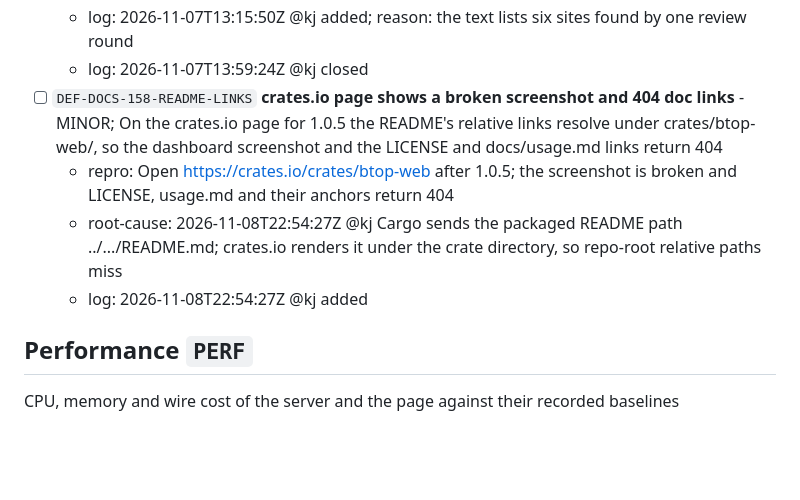
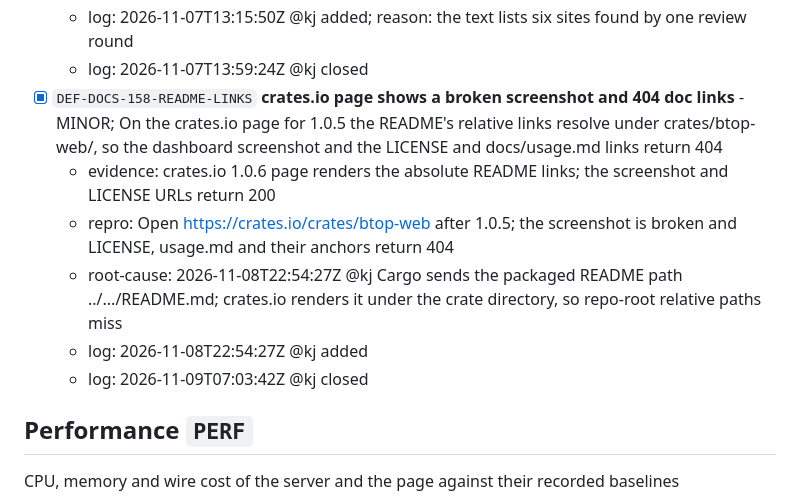
Before and after one commit to stellarshenson/btop-web, a Markdown page: docs/defects.md, the part around the change. Rendered like a GitHub page; blank space fills up the shorter version.

```diff
--- a/docs/defects.md
+++ b/docs/defects.md
@@ -1175,10 +1175,12 @@ Palette tokens, variants and contrast across the shipped pairs
   - root-cause: 2026-11-07T13:15:50Z @kj the DEF-DOCS-155 and DEF-DOCS-156 passes checked only where each readout value comes from; number format and the unsmoothed readouts were never checked
   - log: 2026-11-07T13:15:50Z @kj added; reason: the text lists six sites found by one review round
   - log: 2026-11-07T13:59:24Z @kj closed
-- [ ] `DEF-DOCS-158-README-LINKS` **crates.io page shows a broken screenshot and 404 doc links** - MINOR; On the crates.io page for 1.0.5 the README's relative links resolve under crates/btop-web/, so the dashboard screenshot and the LICENSE and docs/usage.md links return 404
+- [x] `DEF-DOCS-158-README-LINKS` **crates.io page shows a broken screenshot and 404 doc links** - MINOR; On the crates.io page for 1.0.5 the README's relative links resolve under crates/btop-web/, so the dashboard screenshot and the LICENSE and docs/usage.md links return 404
+  - evidence: crates.io 1.0.6 page renders the absolute README links; the screenshot and LICENSE URLs return 200
   - repro: Open https://crates.io/crates/btop-web after 1.0.5; the screenshot is broken and LICENSE, usage.md and their anchors return 404
   - root-cause: 2026-11-08T22:54:27Z @kj Cargo sends the packaged README path ../.../README.md; crates.io renders it under the crate directory, so repo-root relative paths miss
   - log: 2026-11-08T22:54:27Z @kj added
+  - log: 2026-11-09T07:03:42Z @kj closed
 
 ## Performance `PERF`
 
```
Also changed, not shown: .agents/JOURNAL.md (+3 -0 lines).
